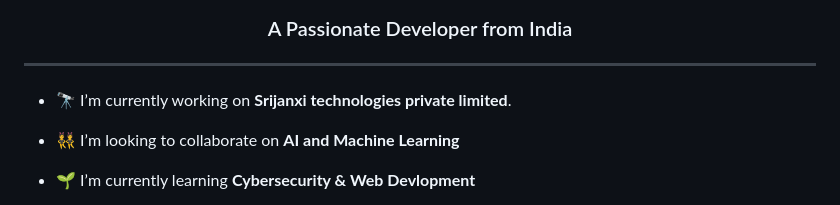
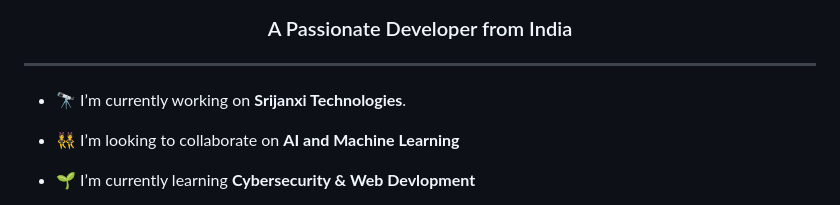
Before and after one commit to Srijan-XI/Srijan-XI, a Markdown page: README.md, the part around the change. Rendered like a GitHub page.

```diff
--- a/README.md
+++ b/README.md
@@ -4,7 +4,7 @@
 
 ----
 
-- 🔭 I’m currently working on **Srijanxi technologies private limited**.
+- 🔭 I’m currently working on **Srijanxi Technologies**.
 
 - 👯 I’m looking to collaborate on **AI and Machine Learning**
 
```
